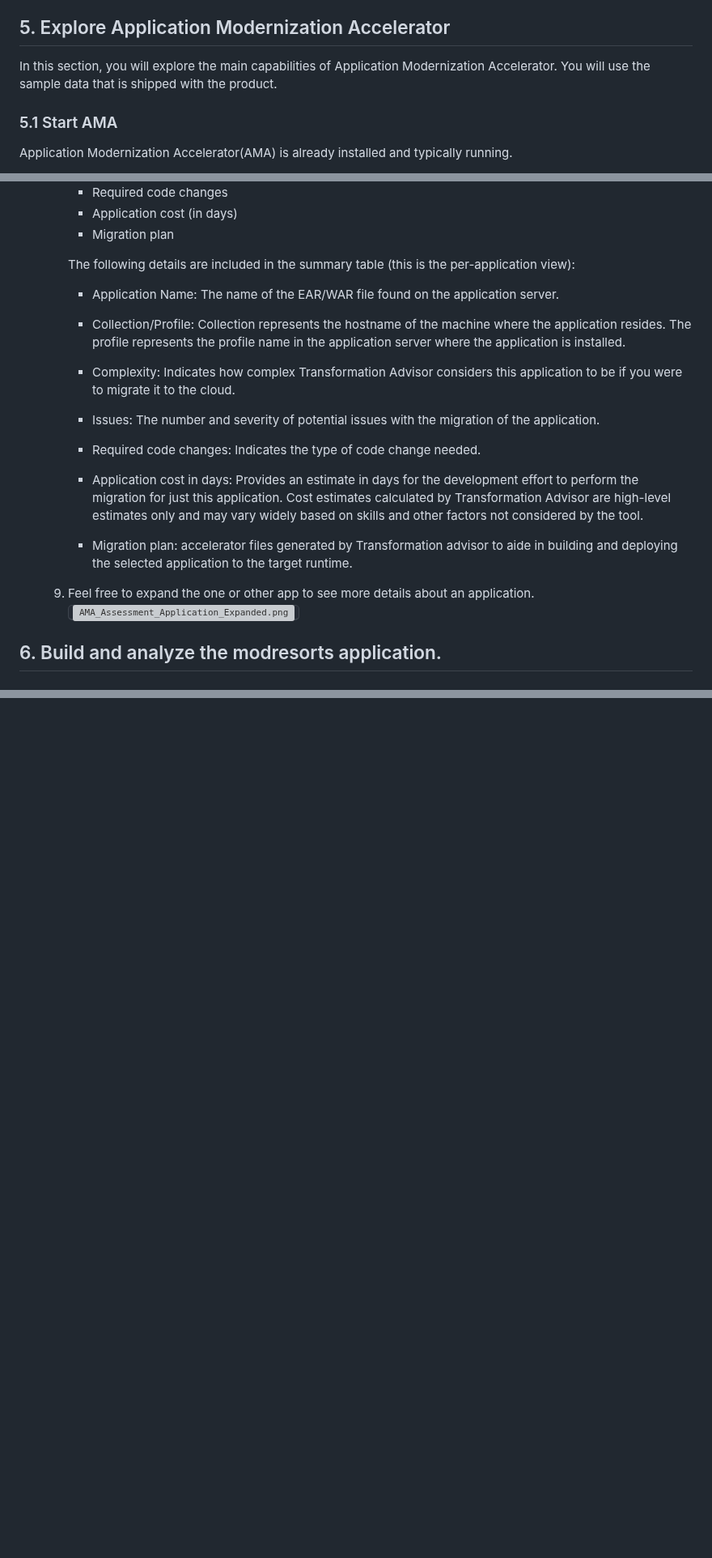
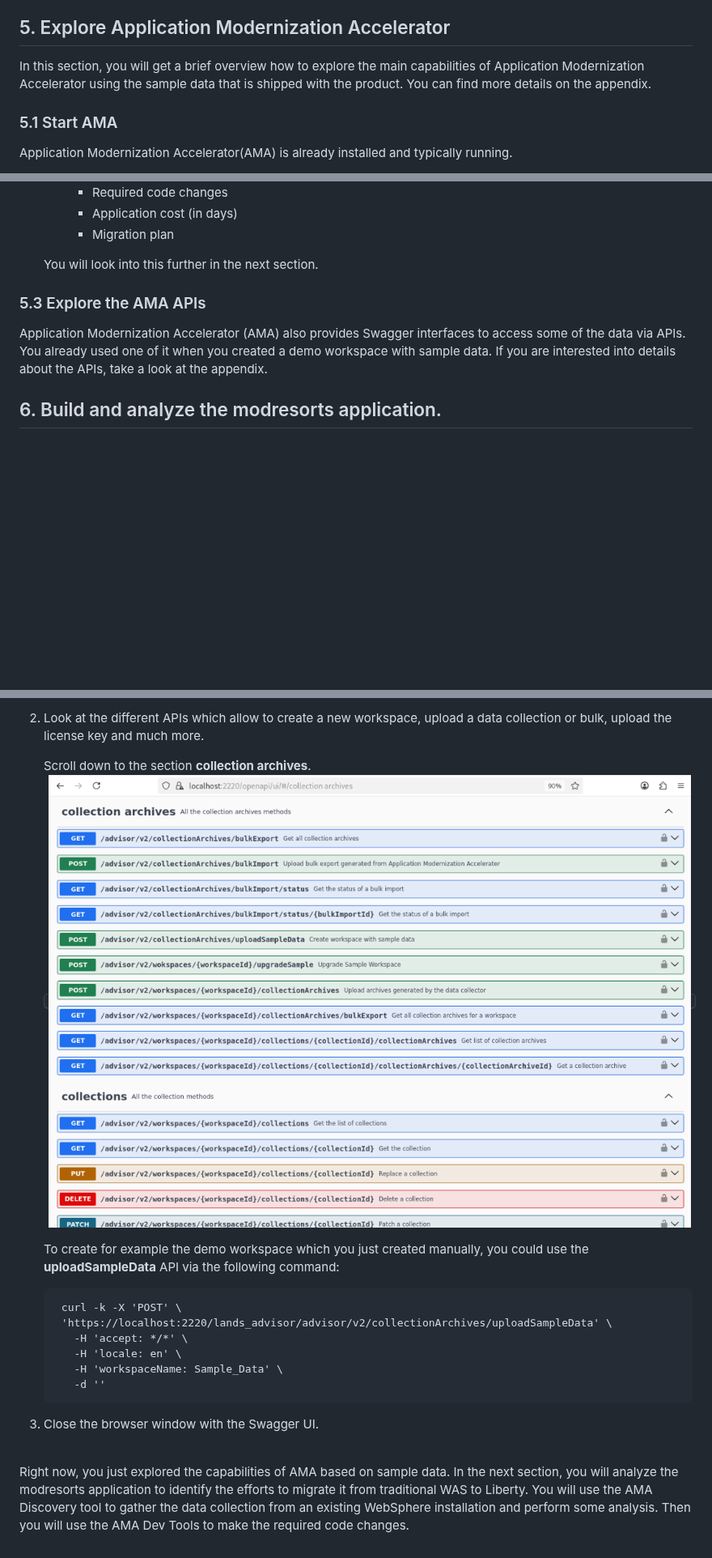
Before and after one commit to LarsBesselmann/LibertyGettingStarted-2026-AMA-Bob-Lab, a Markdown page: README.md, 3 parts joined by grey strips. Shown at 81% size. GitHub-like rendering; pictures changed too: images/media/AMA_Swagger_APIs2.png (added); folded sections open; blank space fills up the shorter version; grey boxes are pictures that could not be loaded.

```diff
--- a/README.md
+++ b/README.md
@@ -73,7 +73,7 @@ The following software has been installed:
 
 
 ## 5. Explore Application Modernization Accelerator
-In this section, you will explore the main capabilities of Application Modernization Accelerator. You will use the sample data that is shipped with the product.
+In this section, you will get a brief overview how to explore the main capabilities of Application Modernization Accelerator using the sample data that is shipped with the product. You can find more details on the appendix.
 
 ### 5.1 Start AMA
 
@@ -224,26 +218,13 @@ Later on, you will create another workspace for the WebSphere landscape used in
         - Application cost (in days)
         - Migration plan
 
-        The following details are included in the summary table (this is the per-application view):
-
-        - Application Name: The name of the EAR/WAR file found on the application server.
-
-        - Collection/Profile: Collection represents the hostname of the machine where the application resides. The profile represents the profile name in the application server where the application is installed.
-
-        - Complexity: Indicates how complex Transformation Advisor considers this application to be if you were to migrate it to the cloud.
-
-        - Issues: The number and severity of potential issues with the migration of the application.
-
-        - Required code changes: Indicates the type of code change needed.
-
-        - Application cost in days: Provides an estimate in days for the development effort to perform the migration for just this application. Cost estimates calculated by Transformation Advisor are high-level estimates only and may vary widely based on skills and other factors not considered by the tool.
-
-        - Migration plan: accelerator files generated by Transformation advisor to aide in building and deploying the selected application to the target runtime.
-
-    9. Feel free to expand the one or other app to see more details about an application.
-        <kbd>![AMA_Assessment_Application_Expanded.png](./images/media/AMA_Assessment_Application_Expanded.png)</kbd>
-
-
+    You will look into this further in the next section.
+
+
+### 5.3 Explore the AMA APIs
+Application Modernization Accelerator (AMA) also provides Swagger interfaces to access some of the data via APIs.
+You already used one of it when you created a demo workspace with sample data.
+If you are interested into details about the APIs, take a look at the appendix.
 
 
 ## 6. Build and analyze the modresorts application.
@@ -1718,0 +1776,20 @@ In this lab, you learned how to assess a WebSphere application using IBM Applica
+2. Look at the different APIs which allow to create a new workspace, upload a data collection or bulk, upload the license key and much more.
+
+    Scroll down to the section **collection archives**.
+    <kbd>![AMA_Swagger_APIs2.png](./images/media/AMA_Swagger_APIs2.png)</kbd>
+
+    To create for example the demo workspace which you just created manually, you could use the **uploadSampleData** API via the following command:
+
+        curl -k -X 'POST' \
+        'https://localhost:2220/lands_advisor/advisor/v2/collectionArchives/uploadSampleData' \
+          -H 'accept: */*' \
+          -H 'locale: en' \
+          -H 'workspaceName: Sample_Data' \
+          -d ''
+
+3. Close the browser window with the Swagger UI.
+
+
+<br>
+Right now, you just explored the capabilities of AMA based on sample data. In the next section, you will analyze the modresorts application to identify the efforts to migrate it from traditional WAS to Liberty. You will use the AMA Discovery tool to gather the data collection from an existing WebSphere installation and perform some analysis.
+Then you will use the AMA Dev Tools to make the required code changes.
```
Also changed, not shown: other parts of README.md (+193 -123 lines), images/media/AMA_Potential_Security_Risk2.png (added), images/media/AMA_Swagger_APIs.png (added).
